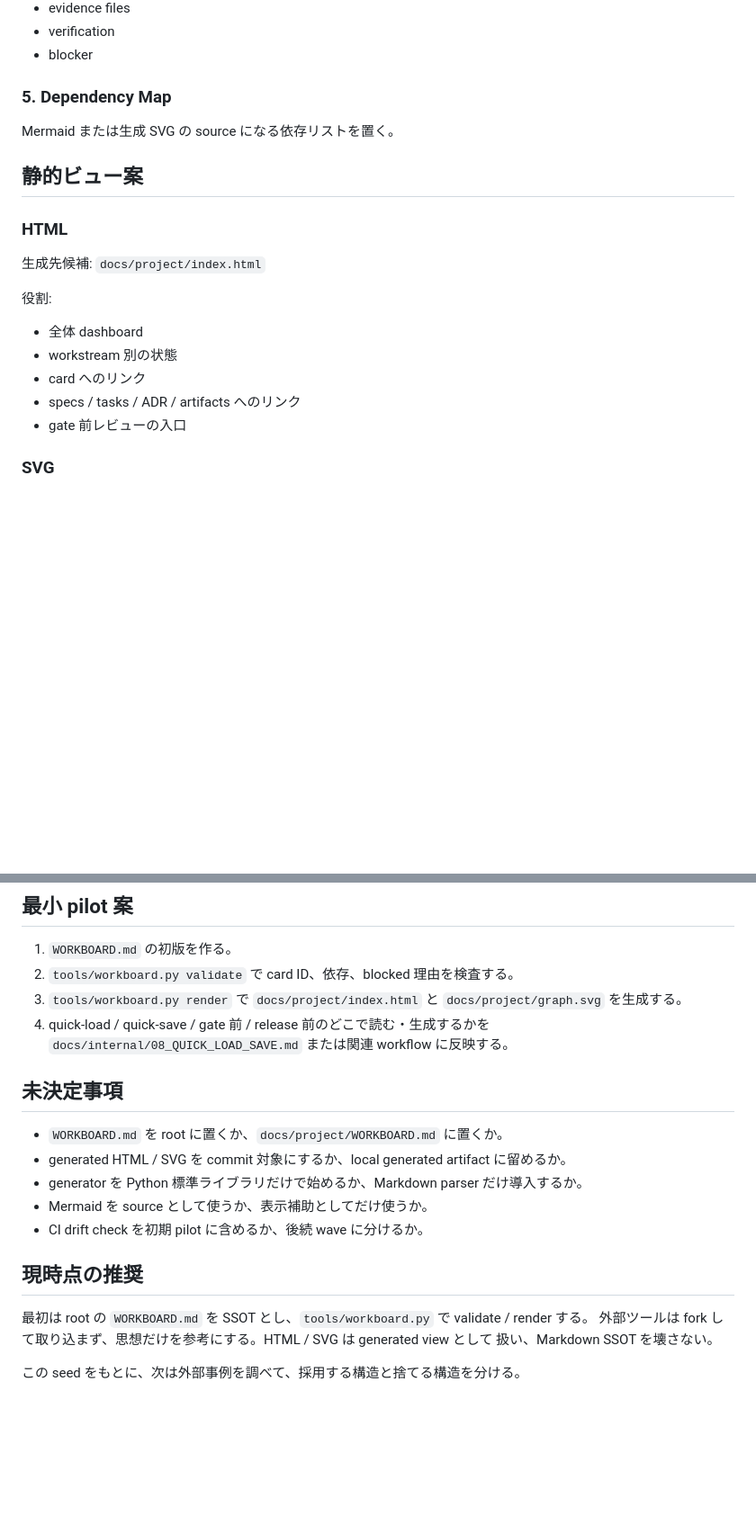
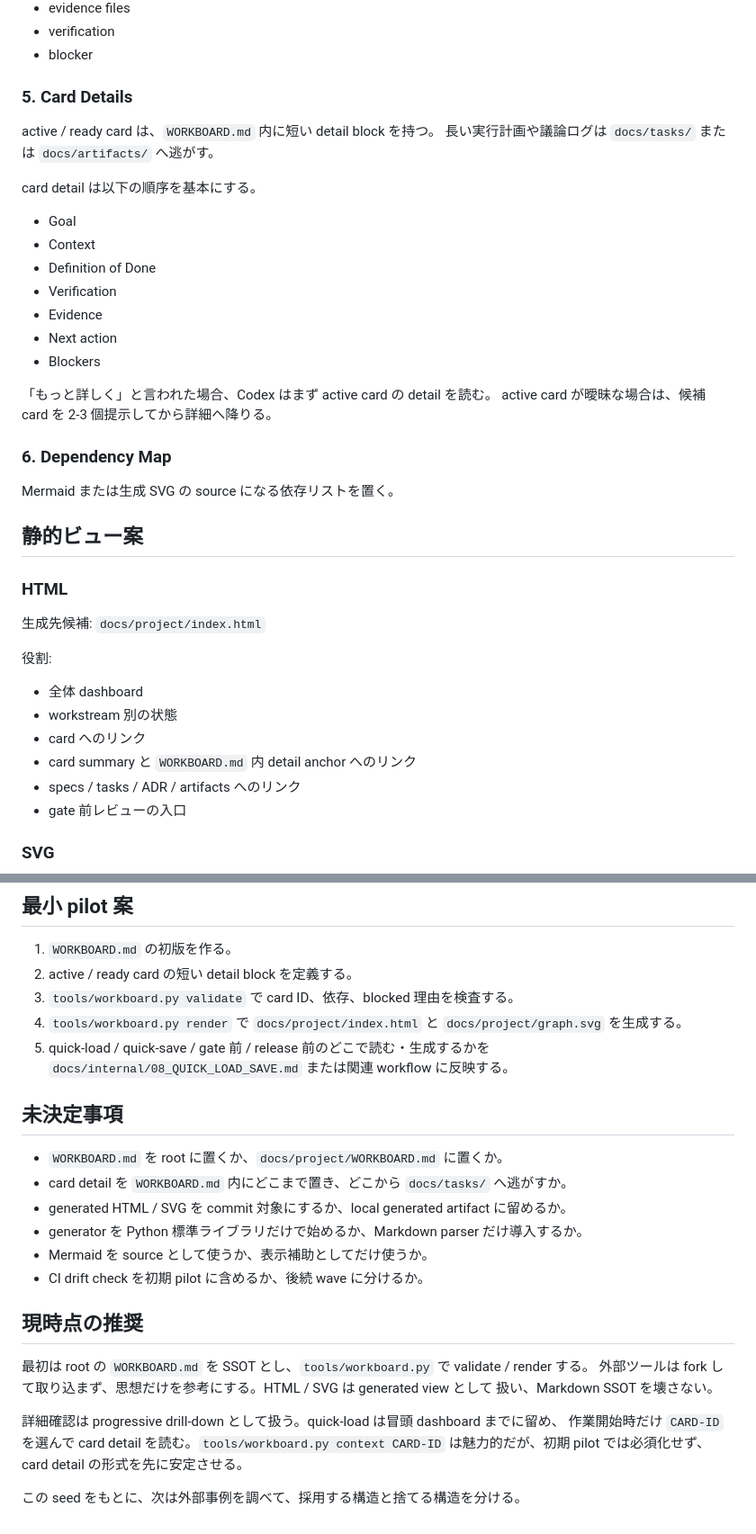
Before and after one commit to sougetuOte/codex-of-LAM, a Markdown page: docs/artifacts/2026-05-10-workboard-visualization-seed.md, 2 parts joined by grey strips. Shown at 90% size. Rendered like a GitHub page; blank space fills up the shorter version.

Commit message:
Finalize workboard synthesis decision

```diff
--- a/docs/artifacts/2026-05-10-workboard-visualization-seed.md
+++ b/docs/artifacts/2026-05-10-workboard-visualization-seed.md
@@ -96,7 +98,25 @@ docs/project/cards/*.html     # 必要ならカード別詳細
 - verification
 - blocker
 
-### 5. Dependency Map
+### 5. Card Details
+
+active / ready card は、`WORKBOARD.md` 内に短い detail block を持つ。
+長い実行計画や議論ログは `docs/tasks/` または `docs/artifacts/` へ逃がす。
+
+card detail は以下の順序を基本にする。
+
+- Goal
+- Context
+- Definition of Done
+- Verification
+- Evidence
+- Next action
+- Blockers
+
+「もっと詳しく」と言われた場合、Codex はまず active card の detail を読む。
+active card が曖昧な場合は、候補 card を 2-3 個提示してから詳細へ降りる。
+
+### 6. Dependency Map
 
 Mermaid または生成 SVG の source になる依存リストを置く。
 
@@ -111,6 +131,7 @@ Mermaid または生成 SVG の source になる依存リストを置く。
 - 全体 dashboard
 - workstream 別の状態
 - card へのリンク
+- card summary と `WORKBOARD.md` 内 detail anchor へのリンク
 - specs / tasks / ADR / artifacts へのリンク
 - gate 前レビューの入口
 
@@ -204,14 +225,16 @@ Mermaid CLI、docs site generator、外部 Kanban などに依存すると、tem
 ## 最小 pilot 案
 
 1. `WORKBOARD.md` の初版を作る。
-2. `tools/workboard.py validate` で card ID、依存、blocked 理由を検査する。
-3. `tools/workboard.py render` で `docs/project/index.html` と `docs/project/graph.svg` を生成する。
-4. quick-load / quick-save / gate 前 / release 前のどこで読む・生成するかを
+2. active / ready card の短い detail block を定義する。
+3. `tools/workboard.py validate` で card ID、依存、blocked 理由を検査する。
+4. `tools/workboard.py render` で `docs/project/index.html` と `docs/project/graph.svg` を生成する。
+5. quick-load / quick-save / gate 前 / release 前のどこで読む・生成するかを
    `docs/internal/08_QUICK_LOAD_SAVE.md` または関連 workflow に反映する。
 
 ## 未決定事項
 
 - `WORKBOARD.md` を root に置くか、`docs/project/WORKBOARD.md` に置くか。
+- card detail を `WORKBOARD.md` 内にどこまで置き、どこから `docs/tasks/` へ逃がすか。
 - generated HTML / SVG を commit 対象にするか、local generated artifact に留めるか。
 - generator を Python 標準ライブラリだけで始めるか、Markdown parser だけ導入するか。
 - Mermaid を source として使うか、表示補助としてだけ使うか。
@@ -223,4 +246,8 @@ Mermaid CLI、docs site generator、外部 Kanban などに依存すると、tem
 外部ツールは fork して取り込まず、思想だけを参考にする。HTML / SVG は generated view として
 扱い、Markdown SSOT を壊さない。
 
+詳細確認は progressive drill-down として扱う。quick-load は冒頭 dashboard までに留め、
+作業開始時だけ `CARD-ID` を選んで card detail を読む。`tools/workboard.py context CARD-ID`
+は魅力的だが、初期 pilot では必須化せず、card detail の形式を先に安定させる。
+
 この seed をもとに、次は外部事例を調べて、採用する構造と捨てる構造を分ける。
```
Also changed, not shown: other parts of docs/artifacts/2026-05-10-workboard-visualization-seed.md (+4 -2 lines), 2 other files.
